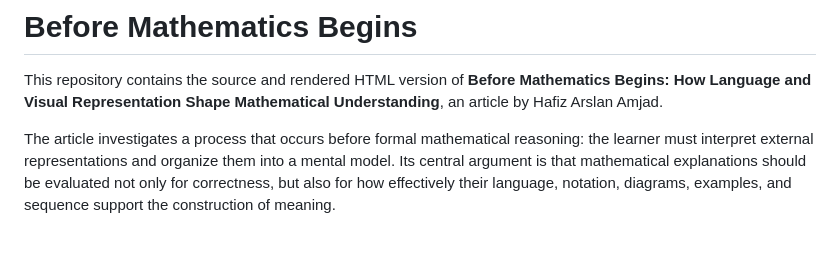
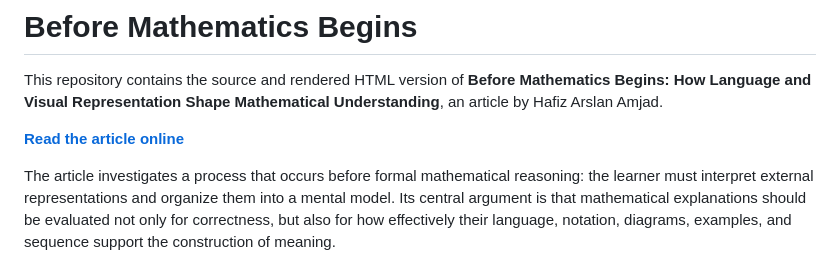
Before and after one commit to hafizarslanamjad/mathematical-understanding, a Markdown page: README.md, the part around the change. Rendered like a GitHub page; blank space fills up the shorter version.

Commit message:
Added article link to web preview in README.md

```diff
--- a/README.md
+++ b/README.md
@@ -1,6 +1,8 @@
 # Before Mathematics Begins
 
 This repository contains the source and rendered HTML version of **Before Mathematics Begins: How Language and Visual Representation Shape Mathematical Understanding**, an article by Hafiz Arslan Amjad.
+
+**[Read the article online](https://hafizarslanamjad.github.io/mathematical-understanding/article.html)**
 
 The article investigates a process that occurs before formal mathematical reasoning: the learner must interpret external representations and organize them into a mental model. Its central argument is that mathematical explanations should be evaluated not only for correctness, but also for how effectively their language, notation, diagrams, examples, and sequence support the construction of meaning.
 
```
